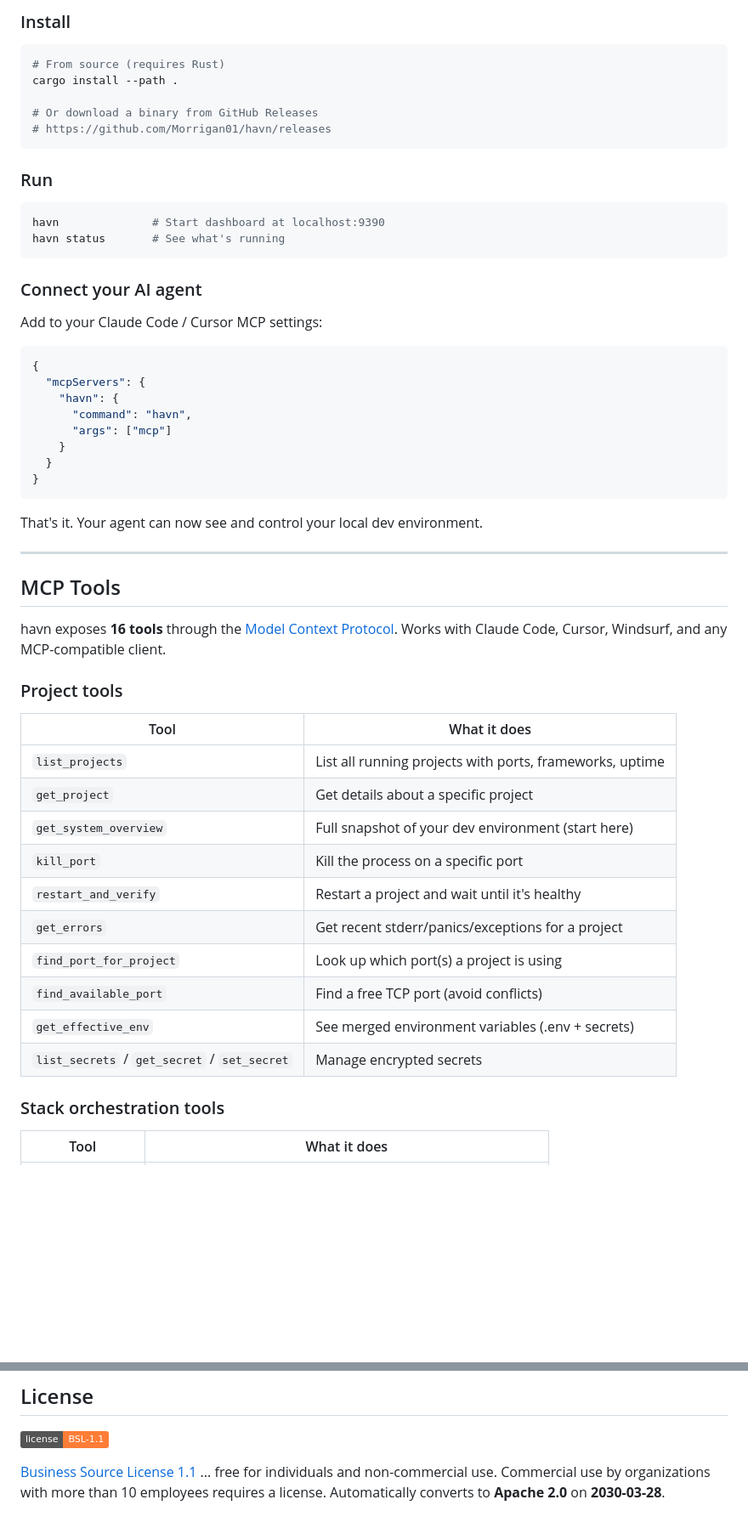
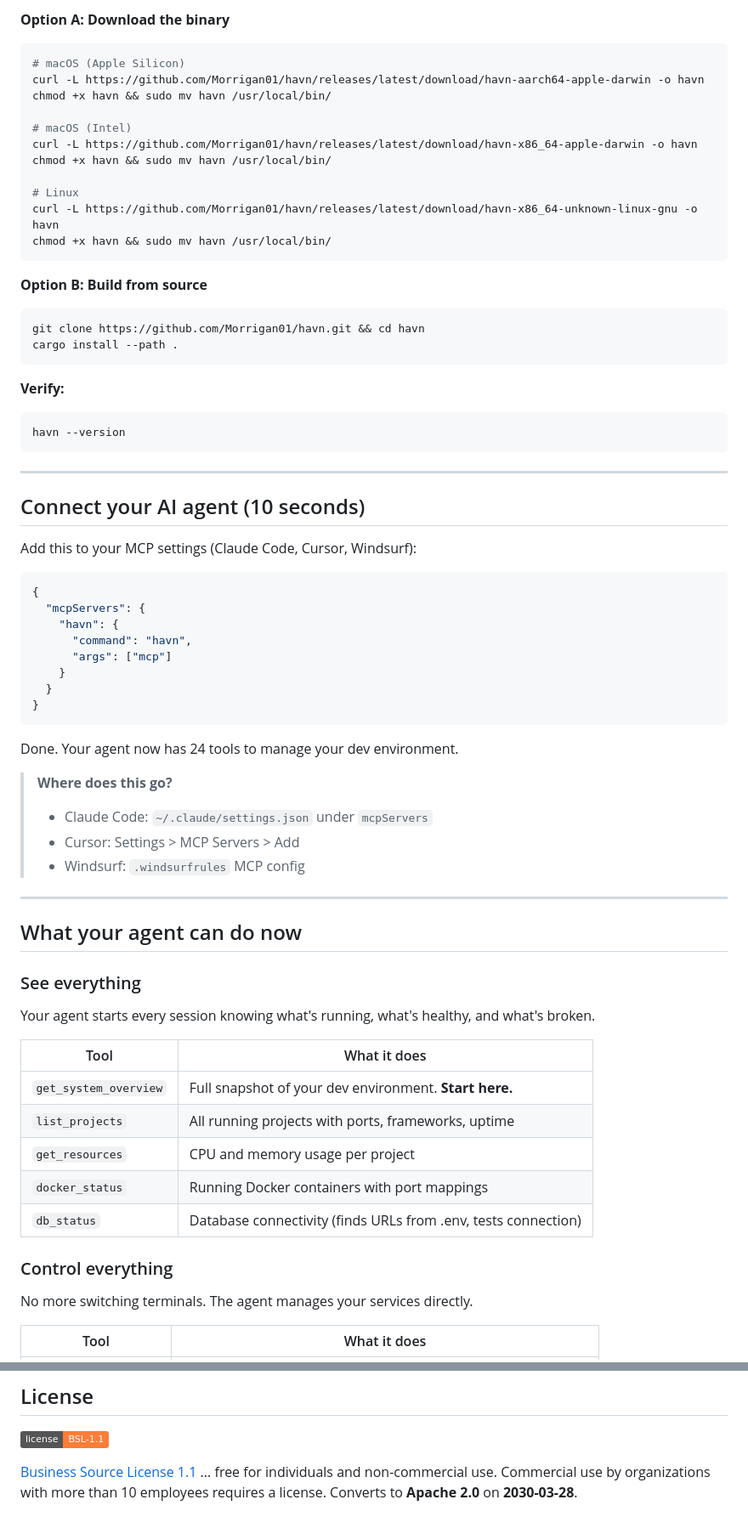
Before and after one commit to Morrigan01/havn, a Markdown page: README.md, 2 parts joined by grey strips. Shown at 85% size. Rendered like a GitHub page; badges without logos; blank space fills up the shorter version.

````diff
--- a/README.md
+++ b/README.md
@@ -85,24 +41,38 @@ Agent: > havn.diagnose_stack({ name: "payments" })
 
-### Install
+**Option A: Download the binary**
 
 ```bash
-# From source (requires Rust)
-cargo install --path .
+# macOS (Apple Silicon)
+curl -L https://github.com/Morrigan01/havn/releases/latest/download/havn-aarch64-apple-darwin -o havn
+chmod +x havn && sudo mv havn /usr/local/bin/
 
-# Or download a binary from GitHub Releases
-# https://github.com/Morrigan01/havn/releases
+# macOS (Intel)
+curl -L https://github.com/Morrigan01/havn/releases/latest/download/havn-x86_64-apple-darwin -o havn
+chmod +x havn && sudo mv havn /usr/local/bin/
+
+# Linux
+curl -L https://github.com/Morrigan01/havn/releases/latest/download/havn-x86_64-unknown-linux-gnu -o havn
+chmod +x havn && sudo mv havn /usr/local/bin/
 ```
 
-### Run
+**Option B: Build from source**
 
 ```bash
-havn              # Start dashboard at localhost:9390
-havn status       # See what's running
+git clone https://github.com/Morrigan01/havn.git && cd havn
+cargo install --path .
 ```
 
-### Connect your AI agent
+**Verify:**
 
-Add to your Claude Code / Cursor MCP settings:
+```bash
+havn --version
+```
+
+---
+
+## Connect your AI agent (10 seconds)
+
+Add this to your MCP settings (Claude Code, Cursor, Windsurf):
 
 ```json
 {
@@ -115,30 +85,32 @@ Add to your Claude Code / Cursor MCP settings:
 }
 ```
 
-That's it. Your agent can now see and control your local dev environment.
+Done. Your agent now has 24 tools to manage your dev environment.
+
+> **Where does this go?**
+> - Claude Code: `~/.claude/settings.json` under `mcpServers`
+> - Cursor: Settings > MCP Servers > Add
+> - Windsurf: `.windsurfrules` MCP config
 
 ---
 
-## MCP Tools
+## What your agent can do now
 
-havn exposes **16 tools** through the [Model Context Protocol](https://modelcontextprotocol.io/). Works with Claude Code, Cursor, Windsurf, and any MCP-compatible client.
+### See everything
 
-### Project tools
+Your agent starts every session knowing what's running, what's healthy, and what's broken.
 
 | Tool | What it does |
 |------|-------------|
-| `list_projects` | List all running projects with ports, frameworks, uptime |
-| `get_project` | Get details about a specific project |
-| `get_system_overview` | Full snapshot of your dev environment (start here) |
-| `kill_port` | Kill the process on a specific port |
-| `restart_and_verify` | Restart a project and wait until it's healthy |
-| `get_errors` | Get recent stderr/panics/exceptions for a project |
-| `find_port_for_project` | Look up which port(s) a project is using |
-| `find_available_port` | Find a free TCP port (avoid conflicts) |
-| `get_effective_env` | See merged environment variables (.env + secrets) |
-| `list_secrets` / `get_secret` / `set_secret` | Manage encrypted secrets |
+| `get_system_overview` | Full snapshot of your dev environment. **Start here.** |
+| `list_projects` | All running projects with ports, frameworks, uptime |
+| `get_resources` | CPU and memory usage per project |
+| `docker_status` | Running Docker containers with port mappings |
+| `db_status` | Database connectivity (finds URLs from .env, tests connection) |
 
-### Stack orchestration tools
+### Control everything
+
+No more switching terminals. The agent manages your services directly.
 
 | Tool | What it does |
 |------|-------------|
@@ -288,4 +240,4 @@ Contributions welcome! Open an issue or pull request.
 
 [![BSL 1.1](https://img.shields.io/badge/license-BSL--1.1-orange)](LICENSE)
 
-[Business Source License 1.1](LICENSE) ... free for individuals and non-commercial use. Commercial use by organizations with more than 10 employees requires a license. Automatically converts to **Apache 2.0** on **2030-03-28**.
+[Business Source License 1.1](LICENSE) ... free for individuals and non-commercial use. Commercial use by organizations with more than 10 employees requires a license. Converts to **Apache 2.0** on **2030-03-28**.
````
Also changed, not shown: other parts of README.md (+91 -155 lines).
